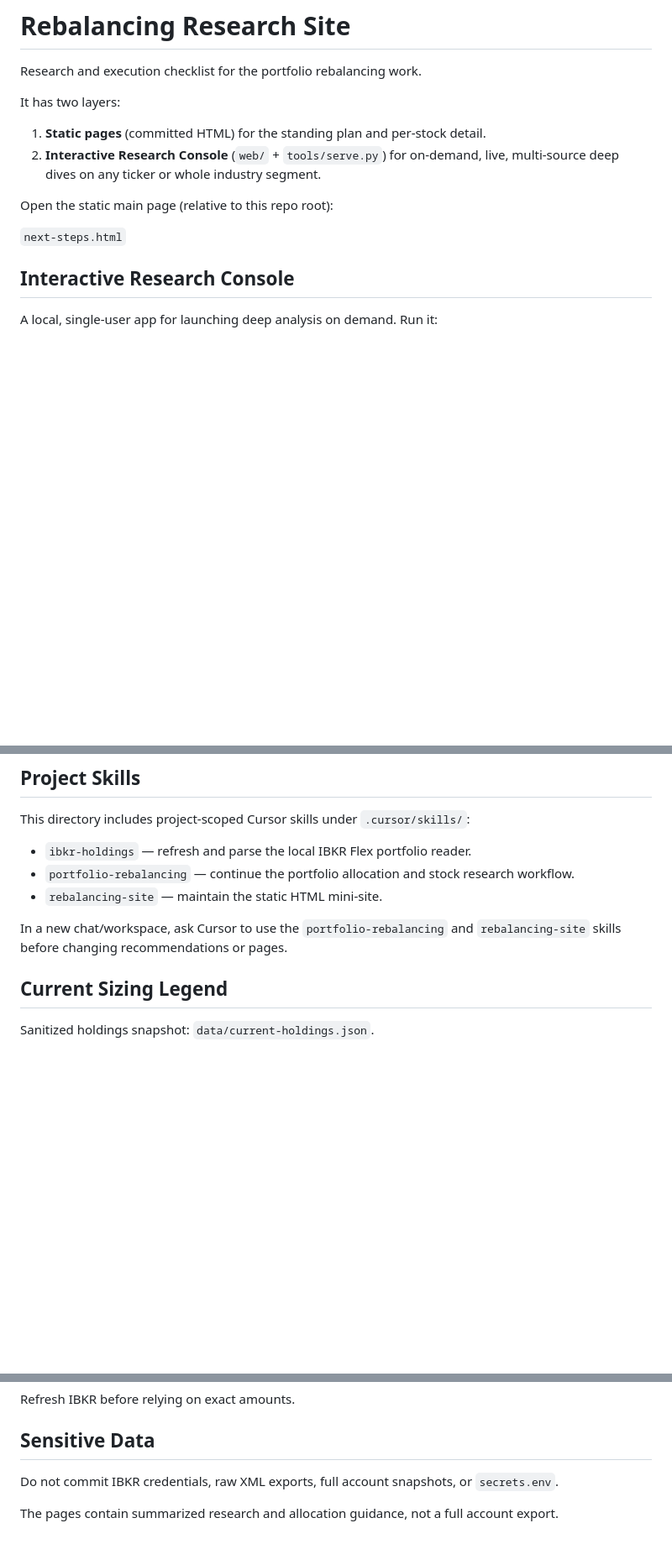
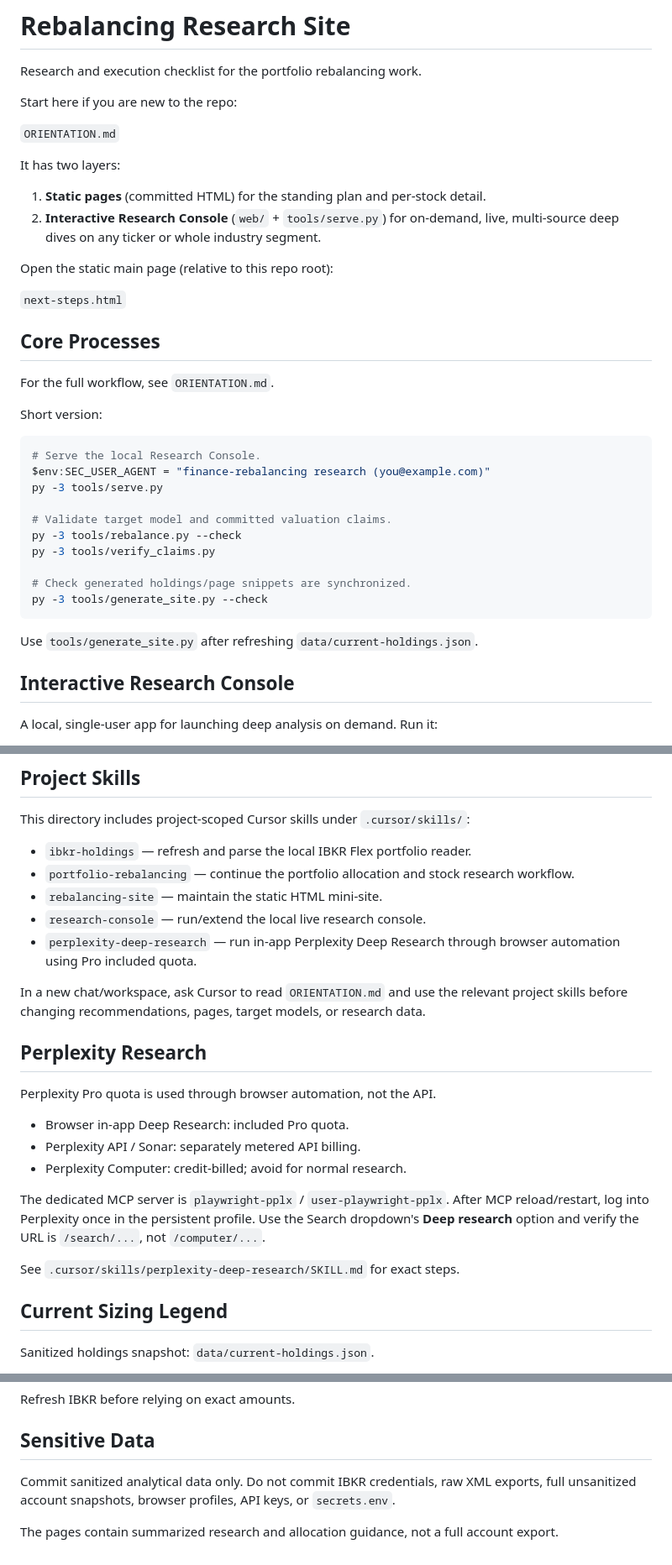
Before and after one commit to DeirhX/assay, a Markdown page: README.md, 3 parts joined by grey strips. Shown at 84% size. GitHub-like rendering; blank space fills up the shorter version.

Commit message:
Document rebalancing repo workflows.

````diff
--- a/README.md
+++ b/README.md
@@ -1,6 +1,10 @@
 # Rebalancing Research Site
 
 Research and execution checklist for the portfolio rebalancing work.
+
+Start here if you are new to the repo:
+
+`ORIENTATION.md`
 
 It has two layers:
 
@@ -11,6 +15,27 @@ It has two layers:
 Open the static main page (relative to this repo root):
 
 `next-steps.html`
+
+## Core Processes
+
+For the full workflow, see `ORIENTATION.md`.
+
+Short version:
+
+```powershell
+# Serve the local Research Console.
+$env:SEC_USER_AGENT = "finance-rebalancing research (you@example.com)"
+py -3 tools/serve.py
+
+# Validate target model and committed valuation claims.
+py -3 tools/rebalance.py --check
+py -3 tools/verify_claims.py
+
+# Check generated holdings/page snippets are synchronized.
+py -3 tools/generate_site.py --check
+```
+
+Use `tools/generate_site.py` after refreshing `data/current-holdings.json`.
 
 ## Interactive Research Console
 
@@ -67,8 +92,22 @@ This directory includes project-scoped Cursor skills under `.cursor/skills/`:
 - `ibkr-holdings` — refresh and parse the local IBKR Flex portfolio reader.
 - `portfolio-rebalancing` — continue the portfolio allocation and stock research workflow.
 - `rebalancing-site` — maintain the static HTML mini-site.
+- `research-console` — run/extend the local live research console.
+- `perplexity-deep-research` — run in-app Perplexity Deep Research through browser automation using Pro included quota.
 
-In a new chat/workspace, ask Cursor to use the `portfolio-rebalancing` and `rebalancing-site` skills before changing recommendations or pages.
+In a new chat/workspace, ask Cursor to read `ORIENTATION.md` and use the relevant project skills before changing recommendations, pages, target models, or research data.
+
+## Perplexity Research
+
+Perplexity Pro quota is used through browser automation, not the API.
+
+- Browser in-app Deep Research: included Pro quota.
+- Perplexity API / Sonar: separately metered API billing.
+- Perplexity Computer: credit-billed; avoid for normal research.
+
+The dedicated MCP server is `playwright-pplx` / `user-playwright-pplx`. After MCP reload/restart, log into Perplexity once in the persistent profile. Use the Search dropdown's **Deep research** option and verify the URL is `/search/...`, not `/computer/...`.
+
+See `.cursor/skills/perplexity-deep-research/SKILL.md` for exact steps.
 
 ## Current Sizing Legend
 
@@ -85,6 +124,6 @@ Refresh IBKR before relying on exact amounts.
 
 ## Sensitive Data
 
-Do not commit IBKR credentials, raw XML exports, full account snapshots, or `secrets.env`.
+Commit sanitized analytical data only. Do not commit IBKR credentials, raw XML exports, full unsanitized account snapshots, browser profiles, API keys, or `secrets.env`.
 
 The pages contain summarized research and allocation guidance, not a full account export.
````
Also changed, not shown: ORIENTATION.md (added, +146 -0 lines), 1 other file.
